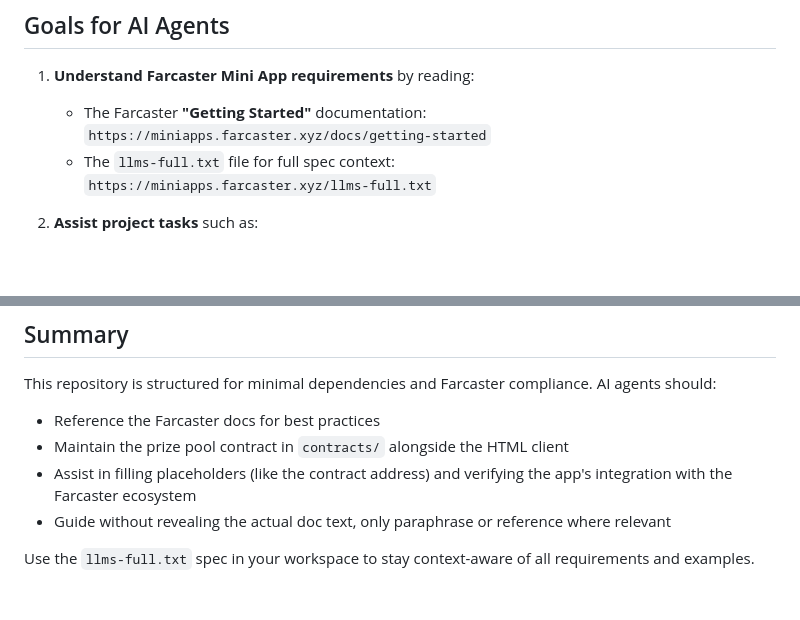
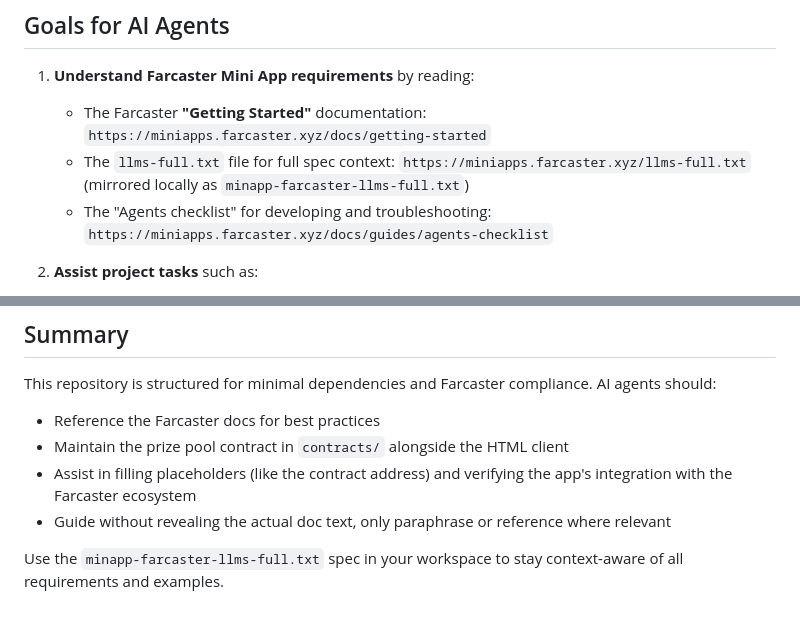
Before and after one commit to NP-Vincent/Tic-Toc-Vato, a Markdown page: AGENTS.md, 2 parts joined by grey strips. Rendered like a GitHub page; blank space fills up the shorter version.

```diff
--- a/AGENTS.md
+++ b/AGENTS.md
@@ -10,7 +10,9 @@ This file is intended for AI agents (e.g. GitHub Copilot, ChatGPT / Codex) that
    - The Farcaster **"Getting Started"** documentation:
      `https://miniapps.farcaster.xyz/docs/getting-started`
    - The `llms-full.txt` file for full spec context:
-     `https://miniapps.farcaster.xyz/llms-full.txt`
+      `https://miniapps.farcaster.xyz/llms-full.txt` (mirrored locally as `minapp-farcaster-llms-full.txt`)
+   - The "Agents checklist" for developing and troubleshooting:
+      `https://miniapps.farcaster.xyz/docs/guides/agents-checklist`
 
 2. **Assist project tasks** such as:
    - Updating `index.html` to match guidance (e.g., manifest embed, meta tags, capabilities)
@@ -50,4 +52,4 @@ This repository is structured for minimal dependencies and Farcaster compliance.
 - Assist in filling placeholders (like the contract address) and verifying the app's integration with the Farcaster ecosystem
 - Guide without revealing the actual doc text, only paraphrase or reference where relevant
 
-Use the `llms-full.txt` spec in your workspace to stay context-aware of all requirements and examples.
+Use the `minapp-farcaster-llms-full.txt` spec in your workspace to stay context-aware of all requirements and examples.
```
Also changed, not shown: README.md (+6 -1 lines).
